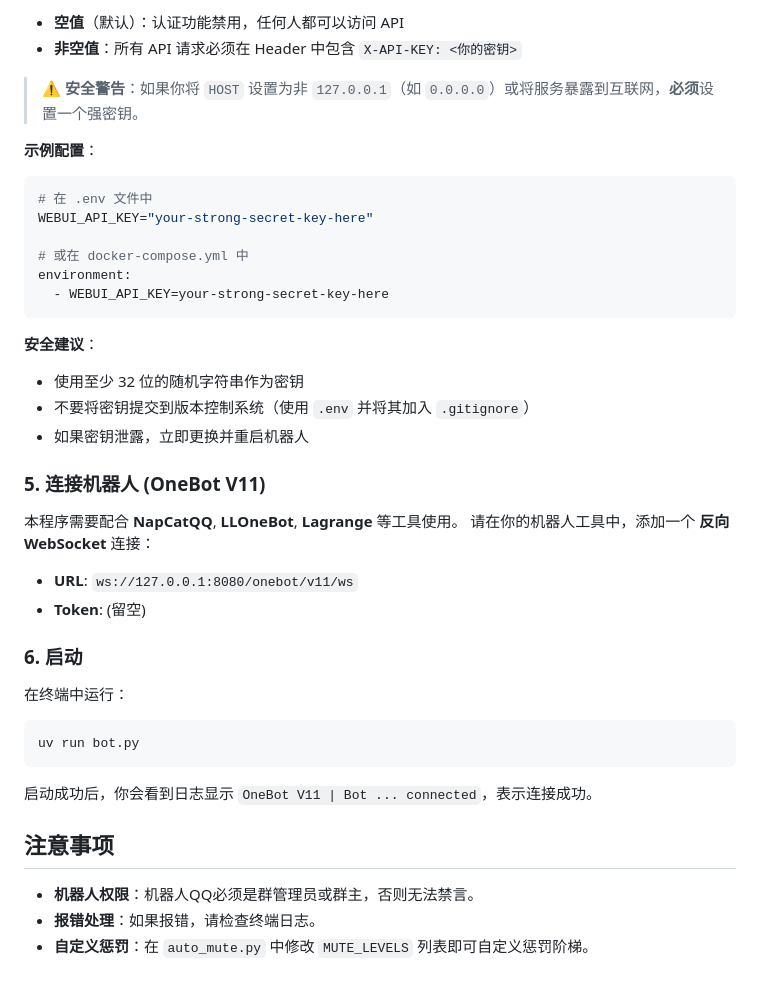
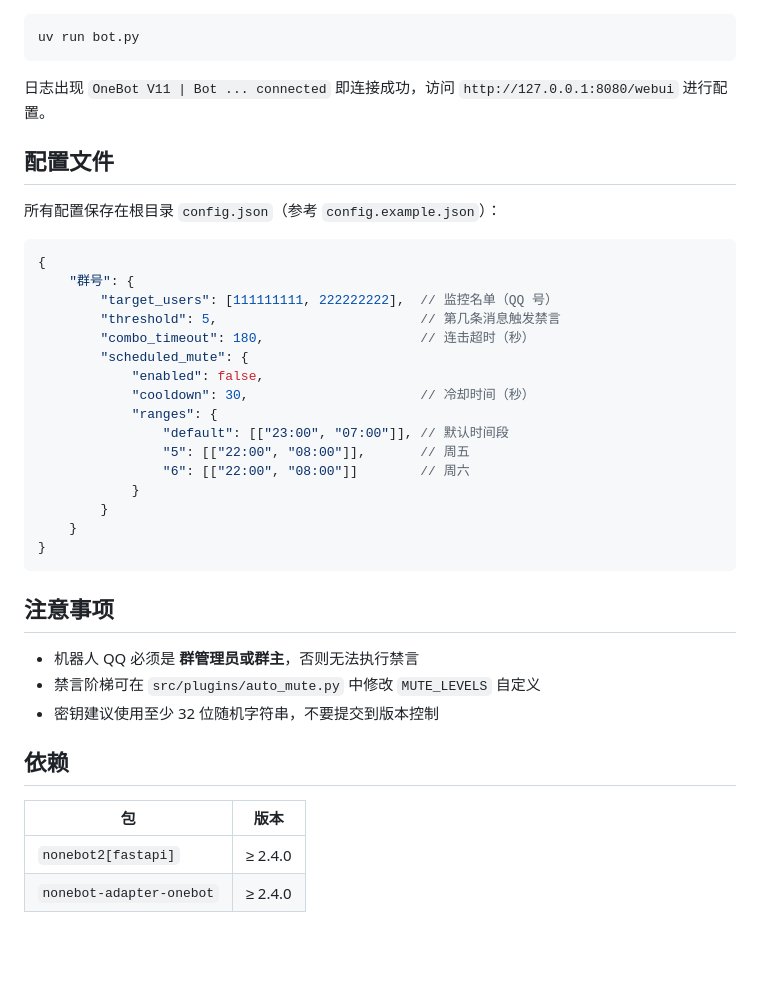
Before and after one commit to CN-QanYi/QQ-Auto-Mute-Script, a Markdown page: README.md, the part around one of its changes. Rendered like a GitHub page; blank space fills up the shorter version.

Commit message:
feat: 更新 README.md，优化功能描述和使用教程

````diff
--- a/README.md
+++ b/README.md
@@ -78,40 +67,42 @@ WEBUI_API_KEY=     # WebUI API 密钥（参见下方说明）
 
-- **空值**（默认）：认证功能禁用，任何人都可以访问 API
-- **非空值**：所有 API 请求必须在 Header 中包含 `X-API-KEY: <你的密钥>`
-
-> ⚠️ **安全警告**：如果你将 `HOST` 设置为非 `127.0.0.1`（如 `0.0.0.0`）或将服务暴露到互联网，**必须**设置一个强密钥。
-
-**示例配置**：
-```bash
-# 在 .env 文件中
-WEBUI_API_KEY="your-strong-secret-key-here"
-
-# 或在 docker-compose.yml 中
-environment:
-  - WEBUI_API_KEY=your-strong-secret-key-here
-```
-
-**安全建议**：
-- 使用至少 32 位的随机字符串作为密钥
-- 不要将密钥提交到版本控制系统（使用 `.env` 并将其加入 `.gitignore`）
-- 如果密钥泄露，立即更换并重启机器人
-
-### 5. 连接机器人 (OneBot V11)
-本程序需要配合 **NapCatQQ**, **LLOneBot**, **Lagrange** 等工具使用。
-请在你的机器人工具中，添加一个 **反向 WebSocket** 连接：
-
-*   **URL**: `ws://127.0.0.1:8080/onebot/v11/ws`
-*   **Token**: (留空)
-
-### 6. 启动
-在终端中运行：
 ```bash
 uv run bot.py
 ```
 
-启动成功后，你会看到日志显示 `OneBot V11 | Bot ... connected`，表示连接成功。
+日志出现 `OneBot V11 | Bot ... connected` 即连接成功，访问 `http://127.0.0.1:8080/webui` 进行配置。
+
+## 配置文件
+
+所有配置保存在根目录 `config.json`（参考 `config.example.json`）：
+
+```jsonc
+{
+    "群号": {
+        "target_users": [111111111, 222222222],  // 监控名单（QQ 号）
+        "threshold": 5,                          // 第几条消息触发禁言
+        "combo_timeout": 180,                    // 连击超时（秒）
+        "scheduled_mute": {
+            "enabled": false,
+            "cooldown": 30,                      // 冷却时间（秒）
+            "ranges": {
+                "default": [["23:00", "07:00"]], // 默认时间段
+                "5": [["22:00", "08:00"]],       // 周五
+                "6": [["22:00", "08:00"]]        // 周六
+            }
+        }
+    }
+}
+```
 
 ## 注意事项
-*   **机器人权限**：机器人QQ必须是群管理员或群主，否则无法禁言。
-*   **报错处理**：如果报错，请检查终端日志。
-*   **自定义惩罚**：在 `auto_mute.py` 中修改 `MUTE_LEVELS` 列表即可自定义惩罚阶梯。
+
+- 机器人 QQ 必须是 **群管理员或群主**，否则无法执行禁言
+- 禁言阶梯可在 `src/plugins/auto_mute.py` 中修改 `MUTE_LEVELS` 自定义
+- 密钥建议使用至少 32 位随机字符串，不要提交到版本控制
+
+## 依赖
+
+| 包 | 版本 |
+|---|------|
+| `nonebot2[fastapi]` | ≥ 2.4.0 |
+| `nonebot-adapter-onebot` | ≥ 2.4.0 |
````
Also changed, not shown: other parts of README.md (+48 -59 lines).
